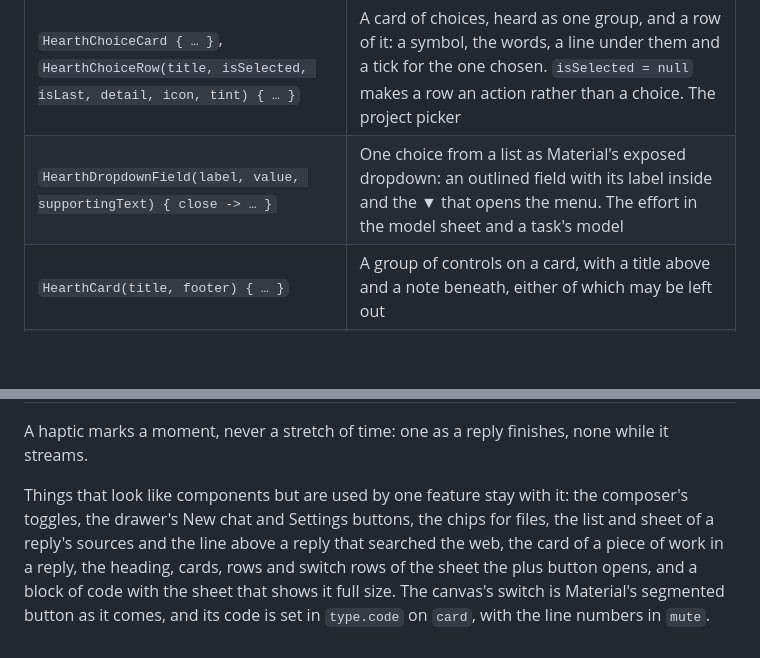
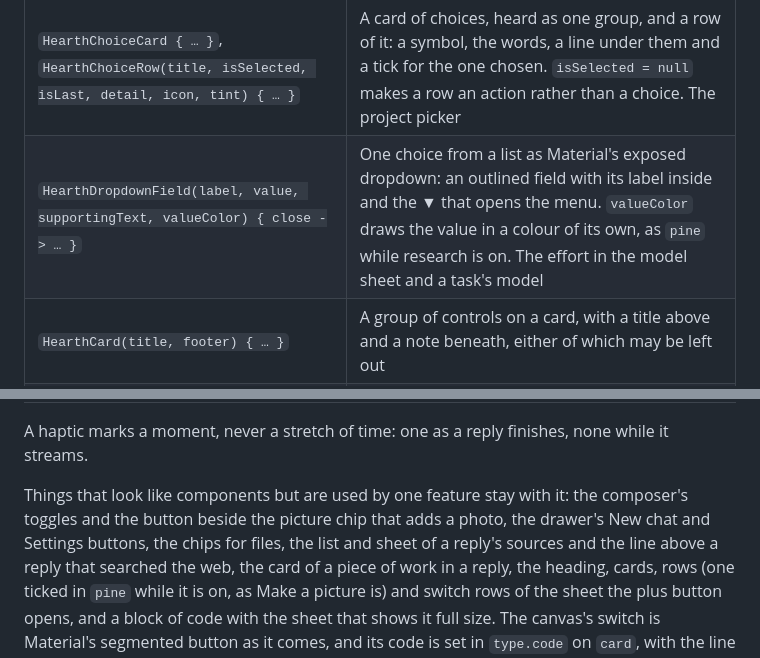
Before and after one commit to cliftonia/HearthAndroid, a Markdown page: docs/DESIGN_SYSTEM.md, 2 parts joined by grey strips. Drawn GitHub-style; blank space fills up the shorter version.

```diff
--- a/docs/DESIGN_SYSTEM.md
+++ b/docs/DESIGN_SYSTEM.md
@@ -160,7 +160,7 @@ by two features, or in two files of one, and is about looks and not about what a
 | `HearthSmallIconButton(icon, label, sideLength) { … }` | A symbol drawn smaller than a finger (taking a photo or a file off the message) that still answers to, and is heard over, a whole touch target, without taking more room |
 | `HearthVersionStepper(labels, hasPrevious, hasNext) { step -> … }` | The arrows either side of "2/3" that step through the versions of a reply or of a piece in the canvas, with a selection haptic each step |
 | `HearthChoiceCard { … }`, `HearthChoiceRow(title, isSelected, isLast, detail, icon, tint) { … }` | A card of choices, heard as one group, and a row of it: a symbol, the words, a line under them and a tick for the one chosen. `isSelected = null` makes a row an action rather than a choice. The project picker |
-| `HearthDropdownField(label, value, supportingText) { close -> … }` | One choice from a list as Material's exposed dropdown: an outlined field with its label inside and the ▼ that opens the menu. The effort in the model sheet and a task's model |
+| `HearthDropdownField(label, value, supportingText, valueColor) { close -> … }` | One choice from a list as Material's exposed dropdown: an outlined field with its label inside and the ▼ that opens the menu. `valueColor` draws the value in a colour of its own, as `pine` while research is on. The effort in the model sheet and a task's model |
 | `HearthCard(title, footer) { … }` | A group of controls on a card, with a title above and a note beneath, either of which may be left out |
 | `HearthSwitchRow(label, isOn, detail) { … }` | A label and a switch that act as one control, at least `touchTarget` high, with a line beneath the label on what it does, where given |
 | `HearthPageRow(description, onClick, enabled) { … }` | A settings row that opens a page, at least `touchTarget` high, with no arrow, as Android lists settings; TalkBack hears it as one button, by its description. Unavailable, it is heard as such |
@@ -191,10 +191,11 @@ everywhere.
 
 A haptic marks a moment, never a stretch of time: one as a reply finishes, none while it streams.
 
-Things that look like components but are used by one feature stay with it: the composer's toggles, the
-drawer's New chat and Settings buttons, the chips for files, the list and sheet of a reply's sources and the line
-above a reply that searched the web, the card of a piece of work in a reply, the heading, cards, rows and switch rows of the sheet the
-plus button opens, and a block of code with the sheet that shows it full size.
+Things that look like components but are used by one feature stay with it: the composer's toggles and the button
+beside the picture chip that adds a photo, the drawer's New chat and Settings buttons, the chips for files, the
+list and sheet of a reply's sources and the line above a reply that searched the web, the card of a piece of
+work in a reply, the heading, cards, rows (one ticked in `pine` while it is on, as Make a picture is) and switch
+rows of the sheet the plus button opens, and a block of code with the sheet that shows it full size.
 The canvas's switch is Material's segmented button as it comes, and its code is set in `type.code` on `card`,
 with the line numbers in `mute`.
 
```
Also changed, not shown: README.md (+6 -5 lines), docs/ARCHITECTURE.md (+23 -12 lines), docs/screenshots/plus-menu.png, 9 other files.
